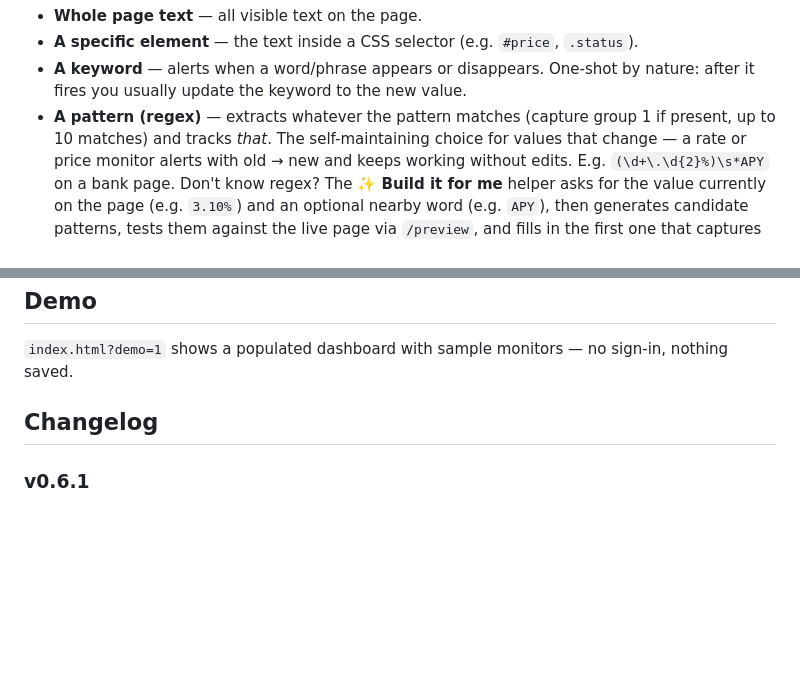
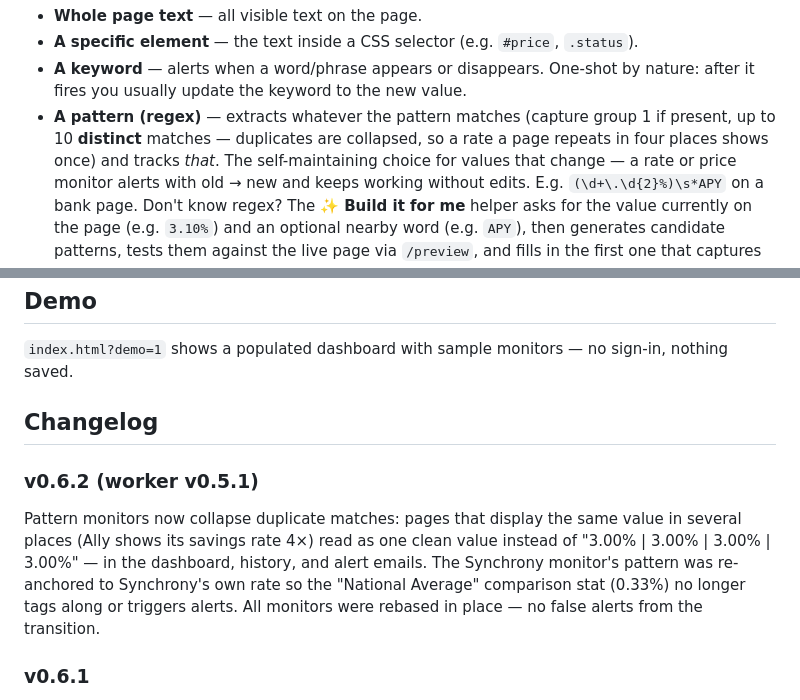
Before and after one commit to yada-yoda/dev, a Markdown page: spyglass/README.md, 2 parts joined by grey strips. Drawn GitHub-style; blank space fills up the shorter version.

Commit message:
Spyglass v0.6.2 docs - pattern dedupe + Synchrony re-anchor (worker v0.5.1)
Worker now collapses duplicate pattern matches (a rate shown 4 places reads as one value in the dashboard, history, and emails). Synchrony monitor re-anchored to (?:Synchrony|Member Rates) context so the National Average 0.33% comparison stat is excluded. All three monitors rebased in place and re-checked: unchanged x3, no false alerts.

Co-Authored-By: Claude Opus 4.8 <noreply@anthropic.com>

```diff
--- a/spyglass/README.md
+++ b/spyglass/README.md
@@ -25,7 +25,8 @@ Each monitor watches one of:
 - **A keyword** — alerts when a word/phrase appears or disappears. One-shot by nature: after it
   fires you usually update the keyword to the new value.
 - **A pattern (regex)** — extracts whatever the pattern matches (capture group 1 if present, up to
-  10 matches) and tracks *that*. The self-maintaining choice for values that change — a rate or
+  10 **distinct** matches — duplicates are collapsed, so a rate a page repeats in four places shows
+  once) and tracks *that*. The self-maintaining choice for values that change — a rate or
   price monitor alerts with old → new and keeps working without edits.
   E.g. `(\d+\.\d{2}%)\s*APY` on a bank page.
   Don't know regex? The **✨ Build it for me** helper asks for the value currently on the page
@@ -111,6 +112,14 @@ curl -X POST https://spyglass-worker.sevendwarfs.workers.dev/trigger -H "x-trigg
 
 ## Changelog
 
+### v0.6.2 (worker v0.5.1)
+Pattern monitors now collapse duplicate matches: pages that display the same value in several
+places (Ally shows its savings rate 4×) read as one clean value instead of "3.00% | 3.00% |
+3.00% | 3.00%" — in the dashboard, history, and alert emails. The Synchrony monitor's pattern was
+re-anchored to Synchrony's own rate so the "National Average" comparison stat (0.33%) no longer
+tags along or triggers alerts. All monitors were rebased in place — no false alerts from the
+transition.
+
 ### v0.6.1
 Added `legal.html` — Privacy Policy, Terms of Use, and Disclaimer on one page, linked from a new
 site footer. The privacy section documents the real data flow (Firebase, Cloudflare Workers,
```
